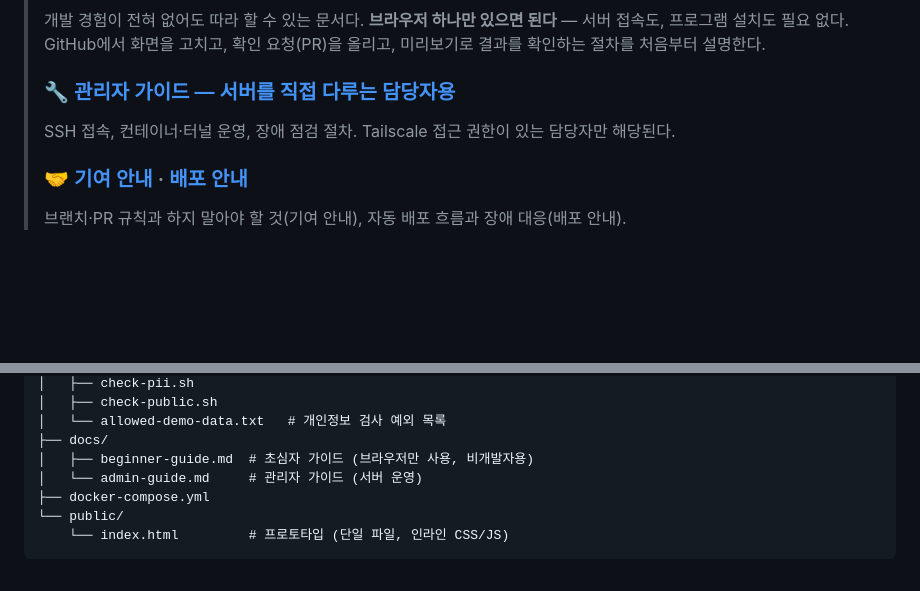
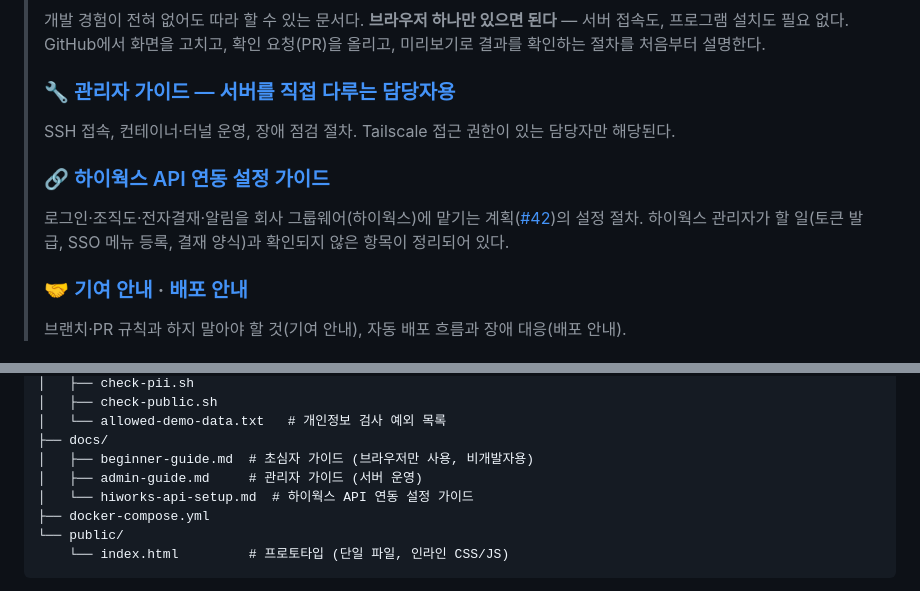
Before and after one commit to hnabyz-bot/hr-portal, a Markdown page: README.md, 2 parts joined by grey strips. GitHub-like rendering; blank space fills up the shorter version.

```diff
--- a/README.md
+++ b/README.md
@@ -9,6 +9,10 @@
 >
 > ### 🔧 [관리자 가이드 — 서버를 직접 다루는 담당자용](docs/admin-guide.md)
 > SSH 접속, 컨테이너·터널 운영, 장애 점검 절차. Tailscale 접근 권한이 있는 담당자만 해당된다.
+>
+> ### 🔗 [하이웍스 API 연동 설정 가이드](docs/hiworks-api-setup.md)
+> 로그인·조직도·전자결재·알림을 회사 그룹웨어(하이웍스)에 맡기는 계획([#42](https://github.com/hnabyz-bot/hr-portal/issues/42))의 설정 절차.
+> 하이웍스 관리자가 할 일(토큰 발급, SSO 메뉴 등록, 결재 양식)과 확인되지 않은 항목이 정리되어 있다.
 >
 > ### 🤝 [기여 안내](CONTRIBUTING.md) · [배포 안내](DEPLOY.md)
 > 브랜치·PR 규칙과 하지 말아야 할 것(기여 안내), 자동 배포 흐름과 장애 대응(배포 안내).
@@ -113,7 +117,8 @@ hr-portal/
 │   └── allowed-demo-data.txt   # 개인정보 검사 예외 목록
 ├── docs/
 │   ├── beginner-guide.md  # 초심자 가이드 (브라우저만 사용, 비개발자용)
-│   └── admin-guide.md     # 관리자 가이드 (서버 운영)
+│   ├── admin-guide.md     # 관리자 가이드 (서버 운영)
+│   └── hiworks-api-setup.md  # 하이웍스 API 연동 설정 가이드
 ├── docker-compose.yml
 └── public/
     └── index.html         # 프로토타입 (단일 파일, 인라인 CSS/JS)
```
Also changed, not shown: docs/hiworks-api-setup.md (added, +116 -0 lines).
